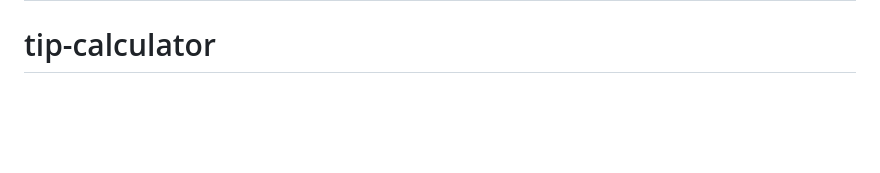
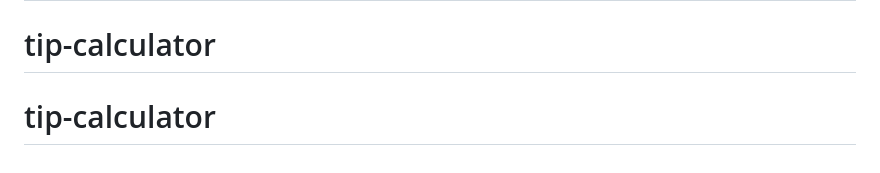
Before and after one commit to Dev-JulioCezar/tip-calculator, a Markdown page: README.md, the part around the change. Rendered like a GitHub page; blank space fills up the shorter version.

```diff
--- a/README.md
+++ b/README.md
@@ -93,3 +93,4 @@ This challenge is completely free. Please share it with anyone who will find it
 **Have fun building!** 🚀
 # tip-calculator
 # tip-calculator
+# tip-calculator
```
